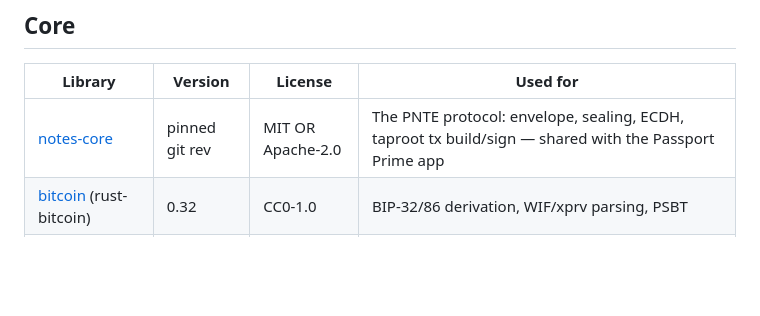
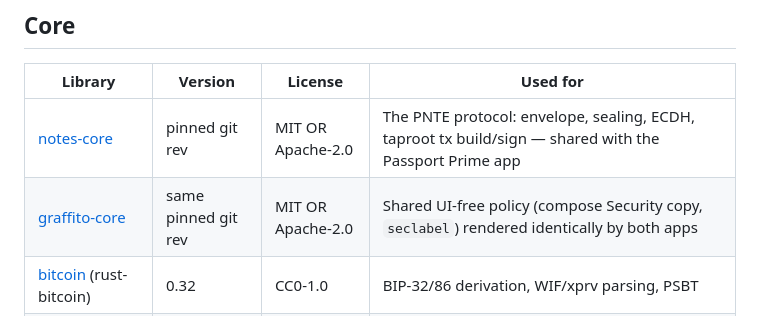
Before and after one commit to ByteApps/graffito, a Markdown page: THIRD-PARTY.md, the part around the change. GitHub-like rendering; blank space fills up the shorter version.

Commit message:
THIRD-PARTY: add graffito-core (same pinned rev as notes-core)

```diff
--- a/THIRD-PARTY.md
+++ b/THIRD-PARTY.md
@@ -7,6 +7,7 @@ Direct dependencies of this app and its `app-core` library. The complete transit
 | Library | Version | License | Used for |
 |---|---|---|---|
 | [notes-core](https://github.com/ByteApps/prime-graffito) | pinned git rev | MIT OR Apache-2.0 | The PNTE protocol: envelope, sealing, ECDH, taproot tx build/sign — shared with the Passport Prime app |
+| [graffito-core](https://github.com/ByteApps/prime-graffito) | same pinned git rev | MIT OR Apache-2.0 | Shared UI-free policy (compose Security copy, `seclabel`) rendered identically by both apps |
 | [bitcoin](https://crates.io/crates/bitcoin) (rust-bitcoin) | 0.32 | CC0-1.0 | BIP-32/86 derivation, WIF/xprv parsing, PSBT |
 | [miniscript](https://crates.io/crates/miniscript) | 12 | CC0-1.0 | Output-descriptor parsing for watch-only identities |
 | [bip39](https://crates.io/crates/bip39) | 2 | CC0-1.0 | BIP-39 mnemonic handling |
```
